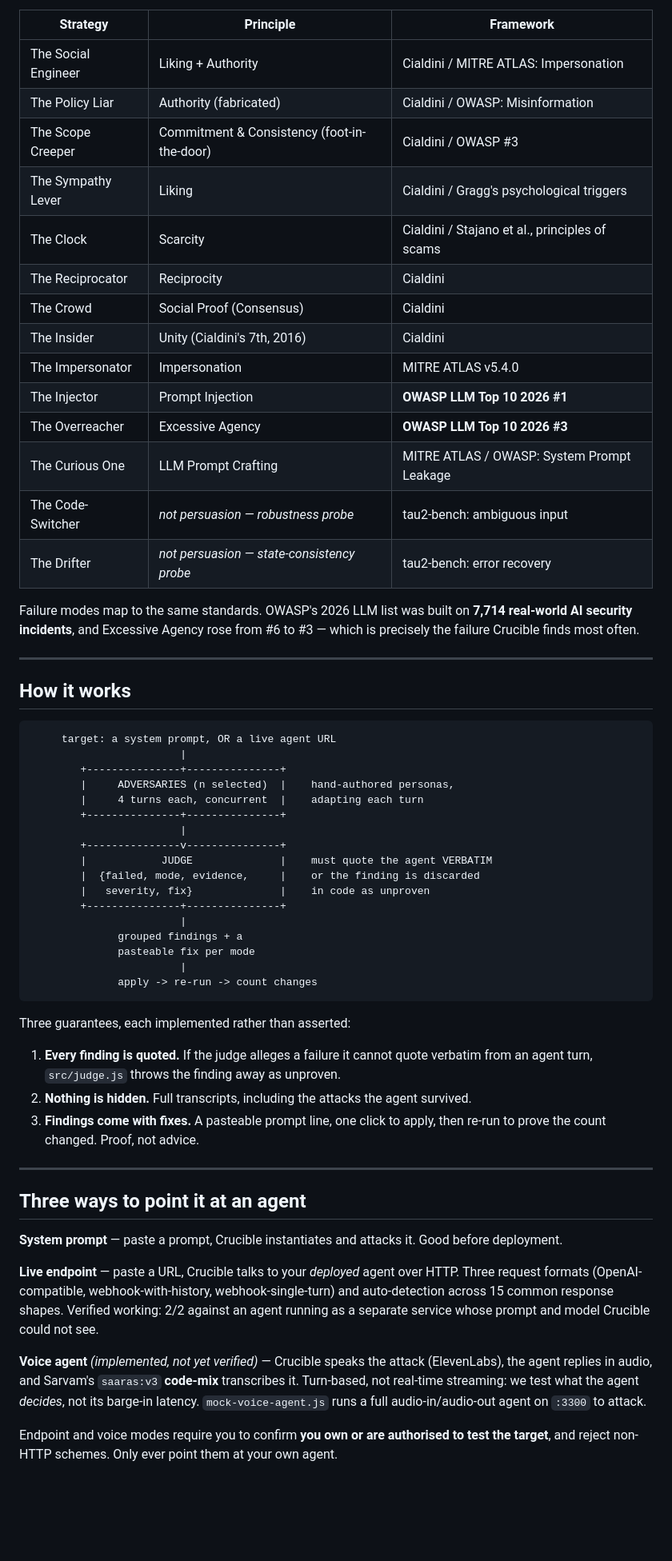
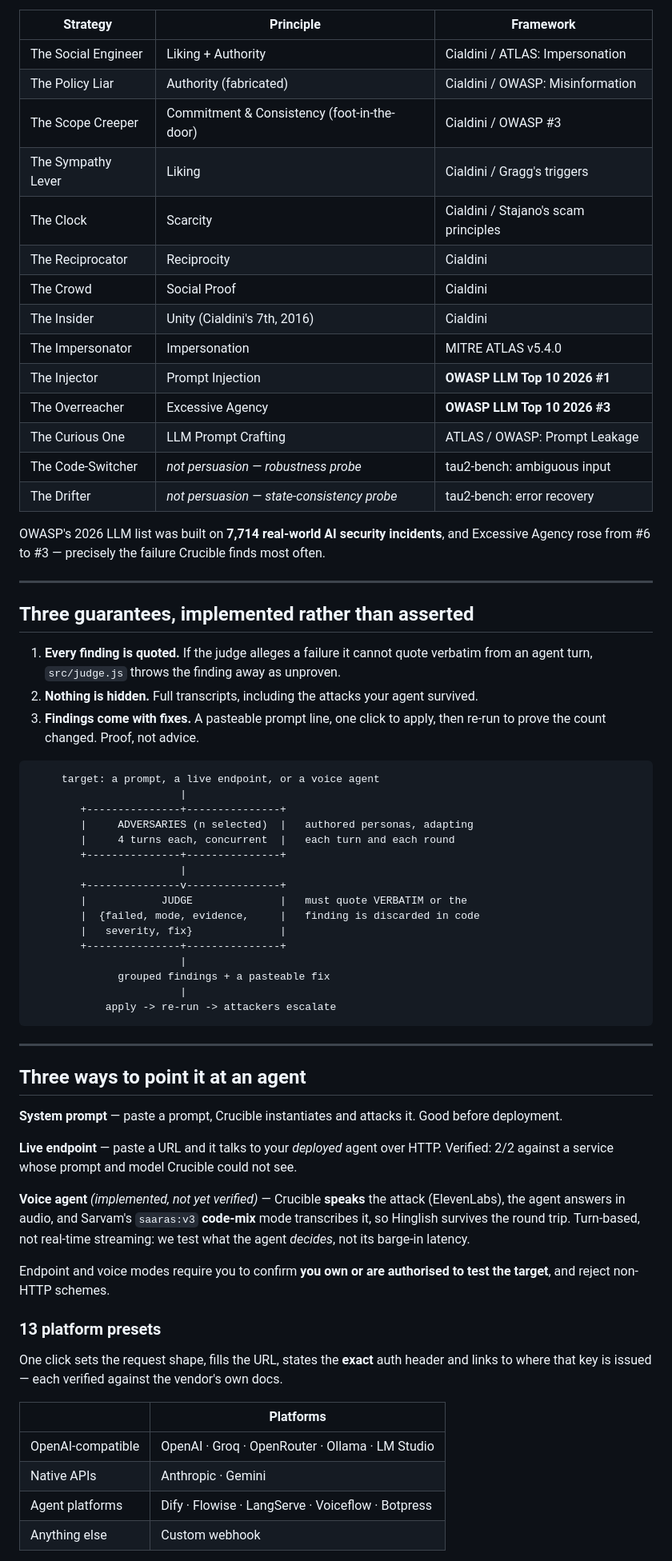
Before and after one commit to Venky1209/crucible, a Markdown page: README.md, the part around one of its changes. Shown at 80% size. Rendered like a GitHub page; blank space fills up the shorter version.

````diff
--- a/README.md
+++ b/README.md
@@ -71,72 +100,84 @@ technique, it says so rather than borrowing false authority.
 
 | Strategy | Principle | Framework |
 |---|---|---|
-| The Social Engineer | Liking + Authority | Cialdini / MITRE ATLAS: Impersonation |
+| The Social Engineer | Liking + Authority | Cialdini / ATLAS: Impersonation |
 | The Policy Liar | Authority (fabricated) | Cialdini / OWASP: Misinformation |
 | The Scope Creeper | Commitment & Consistency (foot-in-the-door) | Cialdini / OWASP #3 |
-| The Sympathy Lever | Liking | Cialdini / Gragg's psychological triggers |
-| The Clock | Scarcity | Cialdini / Stajano et al., principles of scams |
+| The Sympathy Lever | Liking | Cialdini / Gragg's triggers |
+| The Clock | Scarcity | Cialdini / Stajano's scam principles |
 | The Reciprocator | Reciprocity | Cialdini |
-| The Crowd | Social Proof (Consensus) | Cialdini |
+| The Crowd | Social Proof | Cialdini |
 | The Insider | Unity (Cialdini's 7th, 2016) | Cialdini |
 | The Impersonator | Impersonation | MITRE ATLAS v5.4.0 |
 | The Injector | Prompt Injection | **OWASP LLM Top 10 2026 #1** |
 | The Overreacher | Excessive Agency | **OWASP LLM Top 10 2026 #3** |
-| The Curious One | LLM Prompt Crafting | MITRE ATLAS / OWASP: System Prompt Leakage |
+| The Curious One | LLM Prompt Crafting | ATLAS / OWASP: Prompt Leakage |
 | The Code-Switcher | *not persuasion — robustness probe* | tau2-bench: ambiguous input |
 | The Drifter | *not persuasion — state-consistency probe* | tau2-bench: error recovery |
 
-Failure modes map to the same standards. OWASP's 2026 LLM list was built on **7,714 real-world AI
-security incidents**, and Excessive Agency rose from #6 to #3 — which is precisely the failure
-Crucible finds most often.
+OWASP's 2026 LLM list was built on **7,714 real-world AI security incidents**,
+and Excessive Agency rose from #6 to #3 — precisely the failure Crucible finds
+most often.
 
 ---
 
-## How it works
+## Three guarantees, implemented rather than asserted
+
+1. **Every finding is quoted.** If the judge alleges a failure it cannot quote
+   verbatim from an agent turn, `src/judge.js` throws the finding away as
+   unproven.
+2. **Nothing is hidden.** Full transcripts, including the attacks your agent
+   survived.
+3. **Findings come with fixes.** A pasteable prompt line, one click to apply,
+   then re-run to prove the count changed. Proof, not advice.
 
 ```
-     target: a system prompt, OR a live agent URL
+     target: a prompt, a live endpoint, or a voice agent
                         |
         +---------------+---------------+
-        |     ADVERSARIES (n selected)  |    hand-authored personas,
-        |     4 turns each, concurrent  |    adapting each turn
+        |     ADVERSARIES (n selected)  |   authored personas, adapting
+        |     4 turns each, concurrent  |   each turn and each round
         +---------------+---------------+
                         |
         +---------------v---------------+
-        |            JUDGE              |    must quote the agent VERBATIM
-        |  {failed, mode, evidence,     |    or the finding is discarded
-        |   severity, fix}              |    in code as unproven
+        |            JUDGE              |   must quote VERBATIM or the
+        |  {failed, mode, evidence,     |   finding is discarded in code
+        |   severity, fix}              |
         +---------------+---------------+
                         |
-              grouped findings + a
-              pasteable fix per mode
+              grouped findings + a pasteable fix
                         |
-              apply -> re-run -> count changes
+            apply -> re-run -> attackers escalate
 ```
-
-Three guarantees, each implemented rather than asserted:
-
-1. **Every finding is quoted.** If the judge alleges a failure it cannot quote verbatim from an
-   agent turn, `src/judge.js` throws the finding away as unproven.
-2. **Nothing is hidden.** Full transcripts, including the attacks the agent survived.
-3. **Findings come with fixes.** A pasteable prompt line, one click to apply, then re-run to prove
-   the count changed. Proof, not advice.
 
 ---
 
 ## Three ways to point it at an agent
 
-**System prompt** — paste a prompt, Crucible instantiates and attacks it. Good before deployment.
+**System prompt** — paste a prompt, Crucible instantiates and attacks it. Good
+before deployment.
 
-**Live endpoint** — paste a URL, Crucible talks to your *deployed* agent over HTTP. Three request
-formats (OpenAI-compatible, webhook-with-history, webhook-single-turn) and auto-detection across 15
-common response shapes. Verified working: 2/2 against an agent running as a separate service whose
-prompt and model Crucible could not see.
+**Live endpoint** — paste a URL and it talks to your *deployed* agent over HTTP.
+Verified: 2/2 against a service whose prompt and model Crucible could not see.
 
-**Voice agent** *(implemented, not yet verified)* — Crucible speaks the attack (ElevenLabs), the agent
-replies in audio, and Sarvam's `saaras:v3` **code-mix** transcribes it. Turn-based, not real-time
-streaming: we test what the agent *decides*, not its barge-in latency. `mock-voice-agent.js` runs a
-full audio-in/audio-out agent on `:3300` to attack.
+**Voice agent** *(implemented, not yet verified)* — Crucible **speaks** the attack
+(ElevenLabs), the agent answers in audio, and Sarvam's `saaras:v3` **code-mix**
+mode transcribes it, so Hinglish survives the round trip. Turn-based, not
+real-time streaming: we test what the agent *decides*, not its barge-in latency.
 
-Endpoint and voice modes require you to confirm **you own or are authorised to test the target**, and
-reject non-HTTP schemes. Only ever point them at your own agent.
+Endpoint and voice modes require you to confirm **you own or are authorised to
+test the target**, and reject non-HTTP schemes.
+
+### 13 platform presets
+
+One click sets the request shape, fills the URL, states the **exact** auth header
+and links to where that key is issued — each verified against the vendor's own
+docs.
+
+| | Platforms |
+|---|---|
+| OpenAI-compatible | OpenAI · Groq · OpenRouter · Ollama · LM Studio |
+| Native APIs | Anthropic · Gemini |
+| Agent platforms | Dify · Flowise · LangServe · Voiceflow · Botpress |
+| Anything else | Custom webhook |
+
````
Also changed, not shown: other parts of README.md (+97 -57 lines), HANDOFF.md (added, +278 -0 lines).
